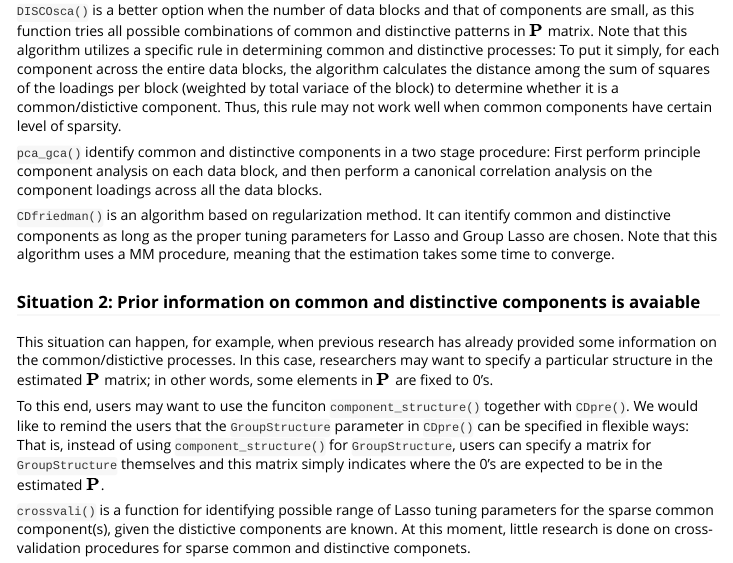
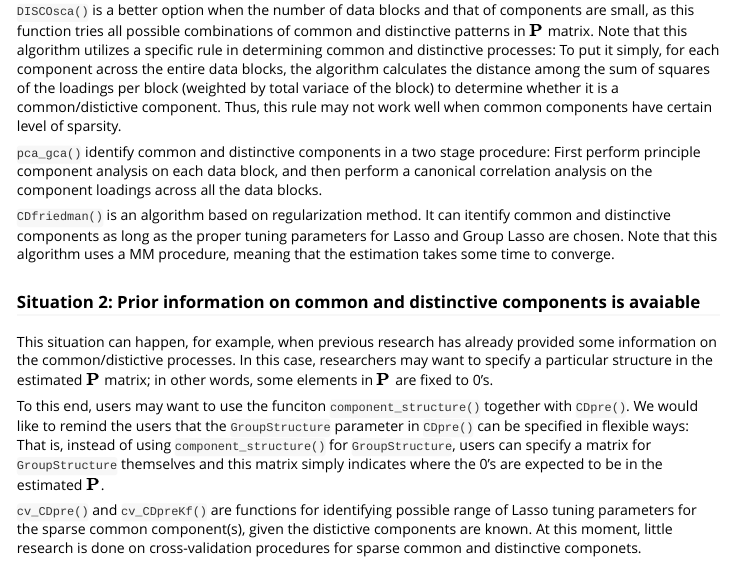
Before and after one commit to ZhengguoGu/RegularizedSCA, an R Markdown document (vignettes/SCAdata-vignette.Rmd): the page in a window 1100 px wide, from 780 px down. Rendered offline with R 4.5, knitr and Pandoc, with nearby package versions.

Commit message:
updated cv_CDpreKF.R

```diff
--- a/vignettes/SCAdata-vignette.Rmd
+++ b/vignettes/SCAdata-vignette.Rmd
@@ -37,4 +37,4 @@ This situation can happen, for example, when previous research has already provi
 
 To this end, users may want to use the funciton `component_structure()` together with `CDpre()`. We would like to remind the users that the `GroupStructure` parameter in `CDpre()` can be specified in flexible ways: That is, instead of using `component_structure()` for `GroupStructure`, users can specify a matrix for `GroupStructure` themselves and this matrix simply indicates where the 0's are expected to be in the estimated $\mathbf{P}$.
 
-`crossvali()` is a function for identifying possible range of Lasso tuning parameters for the sparse common component(s), given the distictive components are known. At this moment, little research is done on cross-validation procedures for sparse common and distinctive componets.
+`cv_CDpre()` and `cv_CDpreKf()` are functions for identifying possible range of Lasso tuning parameters for the sparse common component(s), given the distictive components are known. At this moment, little research is done on cross-validation procedures for sparse common and distinctive componets.
```
